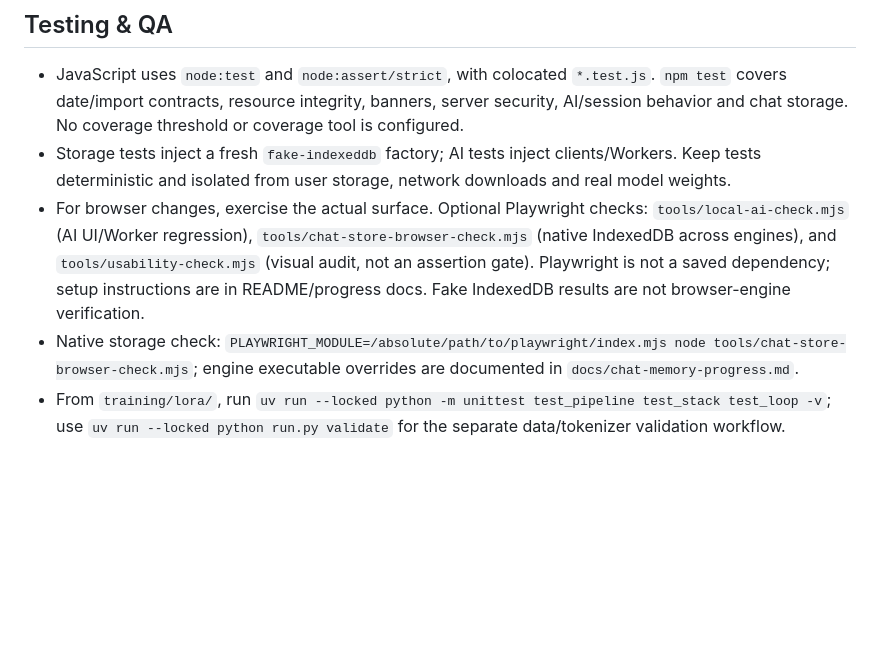
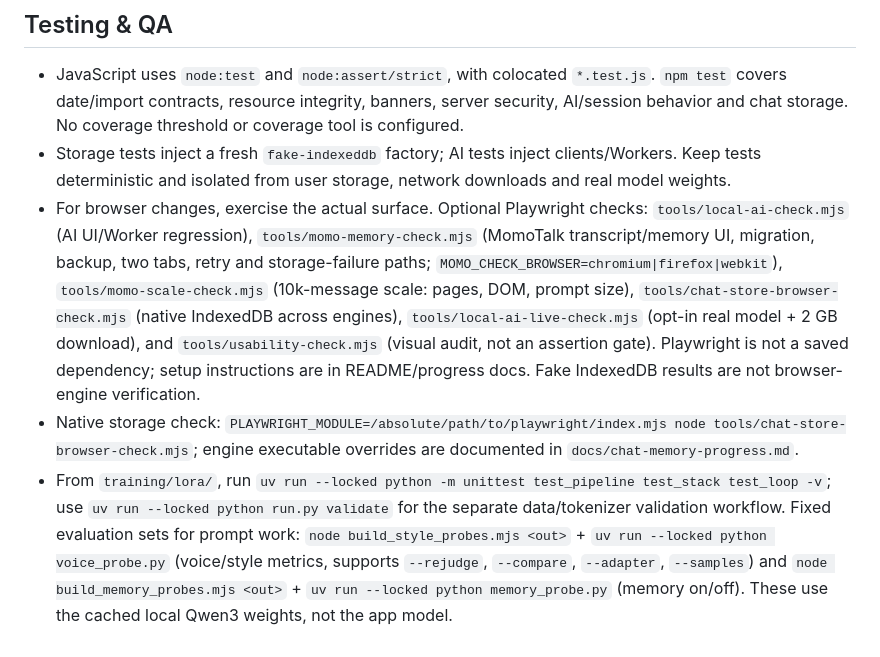
Before and after one commit to 7591yj/molu-calendar, a Markdown page: AGENTS.md, the part around the change. GitHub-like rendering; blank space fills up the shorter version.

Commit message:
문서: 새 검증 도구와 P5 진행 상태 반영
- AGENTS.md: momo-memory/momo-scale/live-check 도구와 엔진 선택, 말투·기억 프로브 명령 추가
- docs/chat-memory-plan.md: P5 상태(세 엔진·실패 경로·규모 완료, 앱 모델 품질 비교 미완) 명시

```diff
--- a/AGENTS.md
+++ b/AGENTS.md
@@ -69,6 +69,6 @@ The server defaults to `http://127.0.0.1:5173`; `HOST` and `PORT` override it. `
 
 - JavaScript uses `node:test` and `node:assert/strict`, with colocated `*.test.js`. `npm test` covers date/import contracts, resource integrity, banners, server security, AI/session behavior and chat storage. No coverage threshold or coverage tool is configured.
 - Storage tests inject a fresh `fake-indexeddb` factory; AI tests inject clients/Workers. Keep tests deterministic and isolated from user storage, network downloads and real model weights.
-- For browser changes, exercise the actual surface. Optional Playwright checks: `tools/local-ai-check.mjs` (AI UI/Worker regression), `tools/chat-store-browser-check.mjs` (native IndexedDB across engines), and `tools/usability-check.mjs` (visual audit, not an assertion gate). Playwright is not a saved dependency; setup instructions are in README/progress docs. Fake IndexedDB results are not browser-engine verification.
+- For browser changes, exercise the actual surface. Optional Playwright checks: `tools/local-ai-check.mjs` (AI UI/Worker regression), `tools/momo-memory-check.mjs` (MomoTalk transcript/memory UI, migration, backup, two tabs, retry and storage-failure paths; `MOMO_CHECK_BROWSER=chromium|firefox|webkit`), `tools/momo-scale-check.mjs` (10k-message scale: pages, DOM, prompt size), `tools/chat-store-browser-check.mjs` (native IndexedDB across engines), `tools/local-ai-live-check.mjs` (opt-in real model + 2 GB download), and `tools/usability-check.mjs` (visual audit, not an assertion gate). Playwright is not a saved dependency; setup instructions are in README/progress docs. Fake IndexedDB results are not browser-engine verification.
 - Native storage check: `PLAYWRIGHT_MODULE=/absolute/path/to/playwright/index.mjs node tools/chat-store-browser-check.mjs`; engine executable overrides are documented in `docs/chat-memory-progress.md`.
-- From `training/lora/`, run `uv run --locked python -m unittest test_pipeline test_stack test_loop -v`; use `uv run --locked python run.py validate` for the separate data/tokenizer validation workflow.
+- From `training/lora/`, run `uv run --locked python -m unittest test_pipeline test_stack test_loop -v`; use `uv run --locked python run.py validate` for the separate data/tokenizer validation workflow. Fixed evaluation sets for prompt work: `node build_style_probes.mjs <out>` + `uv run --locked python voice_probe.py` (voice/style metrics, supports `--rejudge`, `--compare`, `--adapter`, `--samples`) and `node build_memory_probes.mjs <out>` + `uv run --locked python memory_probe.py` (memory on/off). These use the cached local Qwen3 weights, not the app model.
```
Also changed, not shown: docs/chat-memory-plan.md (+2 -0 lines).
